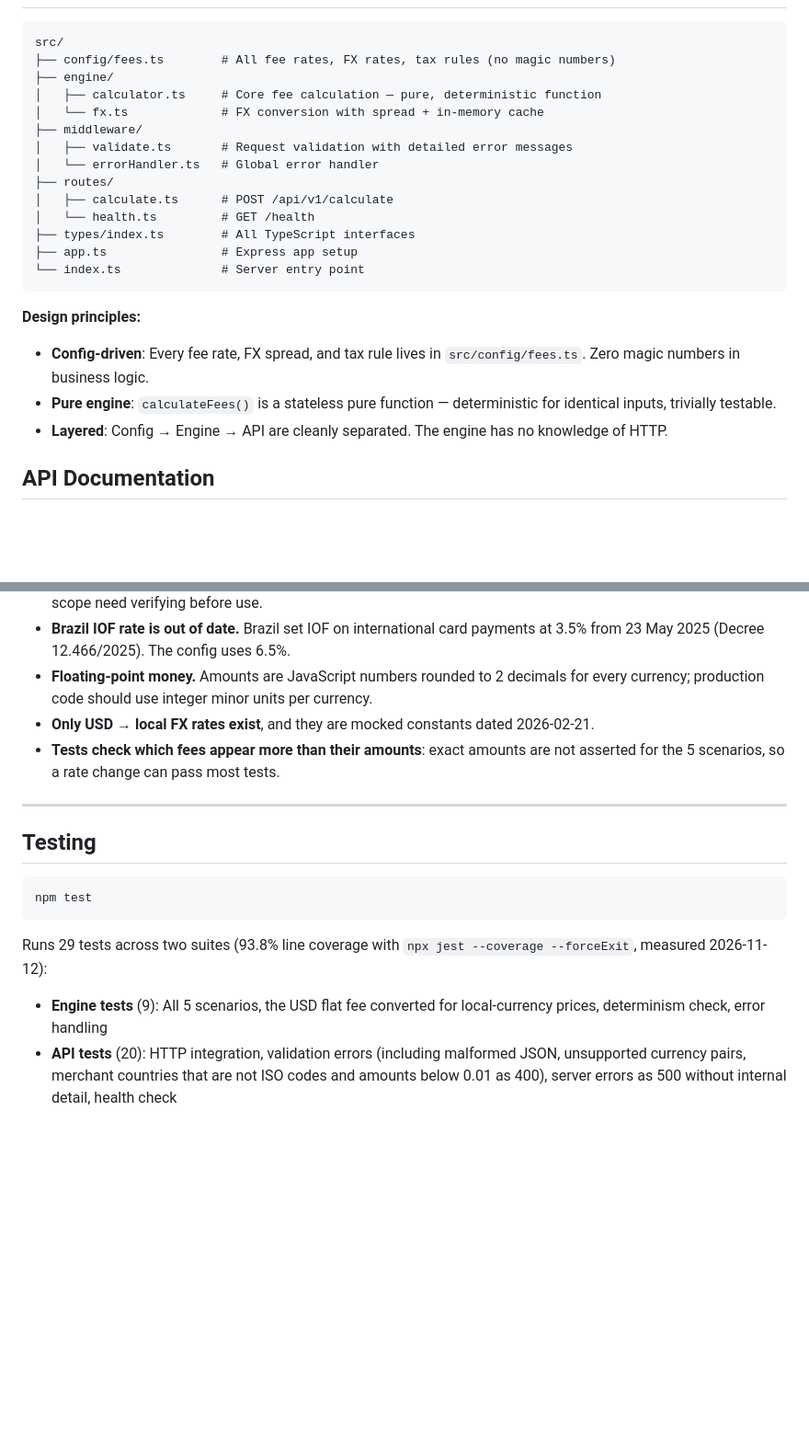
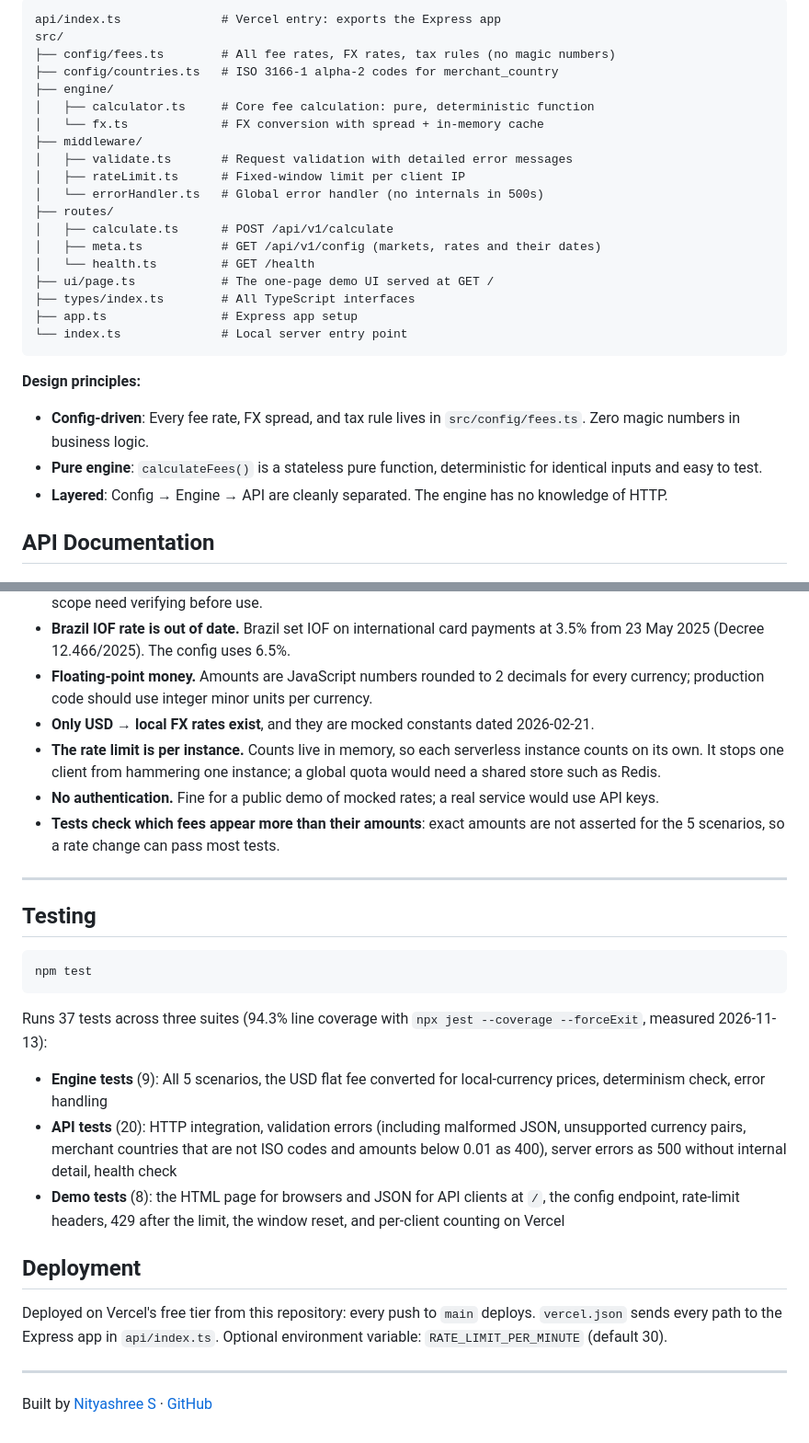
Before and after one commit to Nityaa08/cross-border-fee-api, a Markdown page: README.md, 2 parts joined by grey strips. Shown at 92% size. GitHub-like rendering; blank space fills up the shorter version.

````diff
--- a/README.md
+++ b/README.md
@@ -27,23 +47,30 @@ npm test
 ```
+
+```
+api/index.ts              # Vercel entry: exports the Express app
 src/
 ├── config/fees.ts        # All fee rates, FX rates, tax rules (no magic numbers)
+├── config/countries.ts   # ISO 3166-1 alpha-2 codes for merchant_country
 ├── engine/
-│   ├── calculator.ts     # Core fee calculation — pure, deterministic function
+│   ├── calculator.ts     # Core fee calculation: pure, deterministic function
 │   └── fx.ts             # FX conversion with spread + in-memory cache
 ├── middleware/
 │   ├── validate.ts       # Request validation with detailed error messages
-│   └── errorHandler.ts   # Global error handler
+│   ├── rateLimit.ts      # Fixed-window limit per client IP
+│   └── errorHandler.ts   # Global error handler (no internals in 500s)
 ├── routes/
 │   ├── calculate.ts      # POST /api/v1/calculate
+│   ├── meta.ts           # GET /api/v1/config (markets, rates and their dates)
 │   └── health.ts         # GET /health
+├── ui/page.ts            # The one-page demo UI served at GET /
 ├── types/index.ts        # All TypeScript interfaces
 ├── app.ts                # Express app setup
-└── index.ts              # Server entry point
+└── index.ts              # Local server entry point
 ```
 
 **Design principles:**
 - **Config-driven**: Every fee rate, FX spread, and tax rule lives in `src/config/fees.ts`. Zero magic numbers in business logic.
-- **Pure engine**: `calculateFees()` is a stateless pure function — deterministic for identical inputs, trivially testable.
+- **Pure engine**: `calculateFees()` is a stateless pure function, deterministic for identical inputs and easy to test.
 - **Layered**: Config → Engine → API are cleanly separated. The engine has no knowledge of HTTP.
 
 ## API Documentation
@@ -255,6 +286,8 @@ Fixed on 2026-11-12: `merchant_country` must be a real ISO 3166-1 alpha-2 code (
 - **Brazil IOF rate is out of date.** Brazil set IOF on international card payments at 3.5% from 23 May 2025 (Decree 12.466/2025). The config uses 6.5%.
 - **Floating-point money.** Amounts are JavaScript numbers rounded to 2 decimals for every currency; production code should use integer minor units per currency.
 - **Only USD → local FX rates exist**, and they are mocked constants dated 2026-02-21.
+- **The rate limit is per instance.** Counts live in memory, so each serverless instance counts on its own. It stops one client from hammering one instance; a global quota would need a shared store such as Redis.
+- **No authentication.** Fine for a public demo of mocked rates; a real service would use API keys.
 - **Tests check which fees appear more than their amounts**: exact amounts are not asserted for the 5 scenarios, so a rate change can pass most tests.
 
 ---
@@ -265,6 +298,15 @@ Fixed on 2026-11-12: `merchant_country` must be a real ISO 3166-1 alpha-2 code (
 npm test
 ```
 
-Runs 29 tests across two suites (93.8% line coverage with `npx jest --coverage --forceExit`, measured 2026-11-12):
+Runs 37 tests across three suites (94.3% line coverage with `npx jest --coverage --forceExit`, measured 2026-11-13):
 - **Engine tests** (9): All 5 scenarios, the USD flat fee converted for local-currency prices, determinism check, error handling
 - **API tests** (20): HTTP integration, validation errors (including malformed JSON, unsupported currency pairs, merchant countries that are not ISO codes and amounts below 0.01 as 400), server errors as 500 without internal detail, health check
+- **Demo tests** (8): the HTML page for browsers and JSON for API clients at `/`, the config endpoint, rate-limit headers, 429 after the limit, the window reset, and per-client counting on Vercel
+
+## Deployment
+
+Deployed on Vercel's free tier from this repository: every push to `main` deploys. `vercel.json` sends every path to the Express app in `api/index.ts`. Optional environment variable: `RATE_LIMIT_PER_MINUTE` (default 30).
+
+---
+
+Built by [Nityashree S](https://nityashree.in) · [GitHub](https://github.com/Nityaa08)
````
Also changed, not shown: other parts of README.md (+39 -15 lines), docs/screenshot.png (added), 5 other files.
